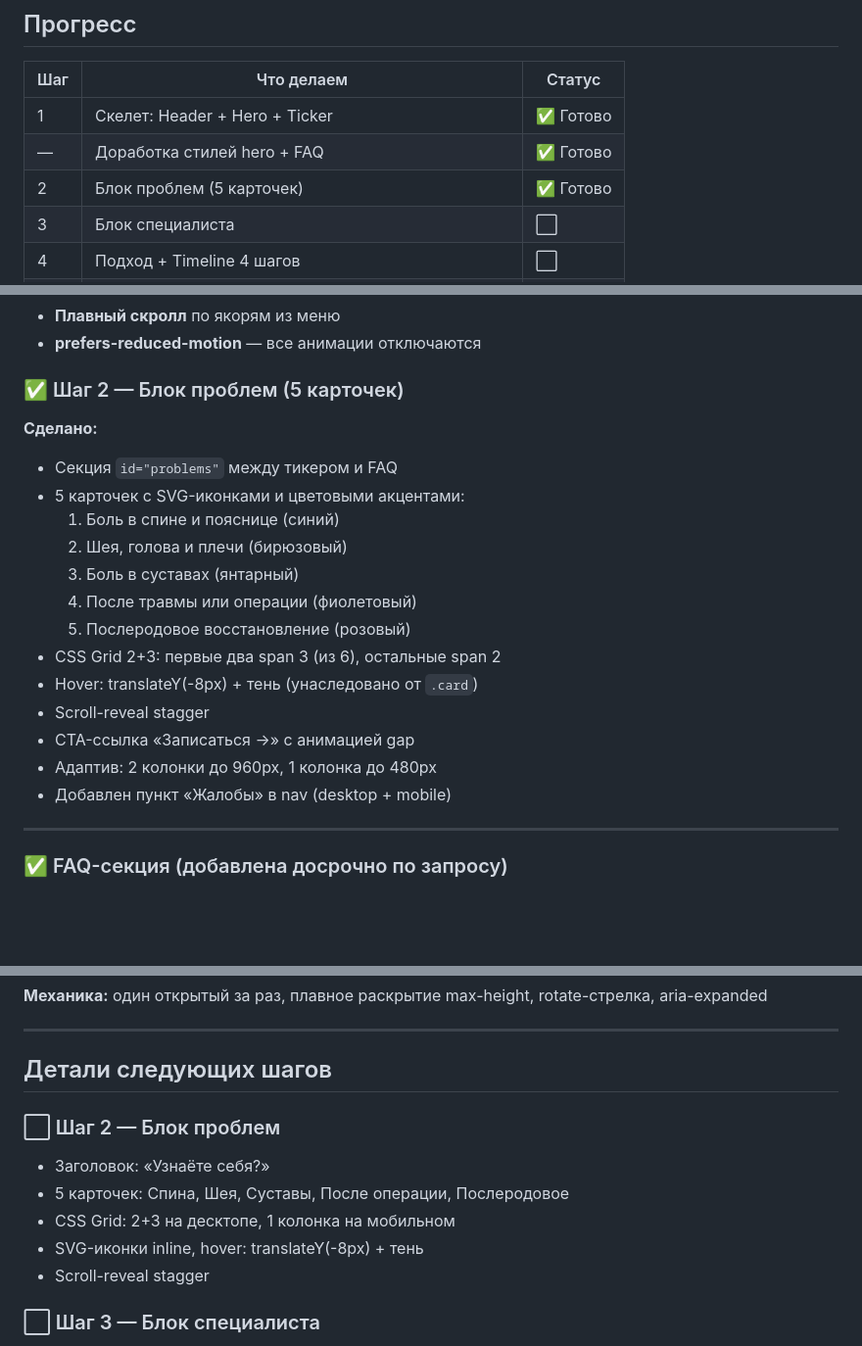
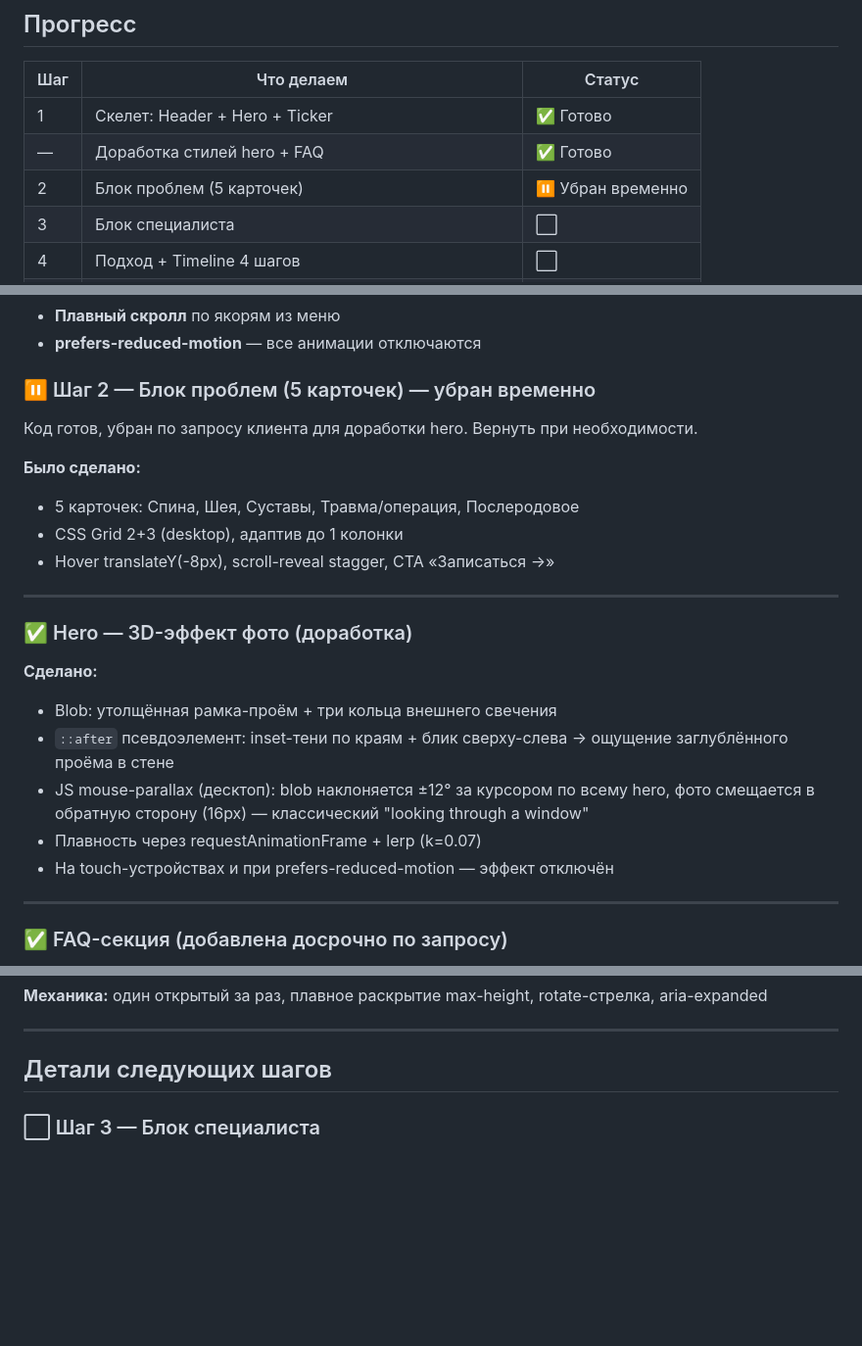
Before and after one commit to AbramovDmt/site-tonus, a Markdown page: plan.md, 3 parts joined by grey strips. Shown at 98% size. GitHub-like rendering; blank space fills up the shorter version.

Commit message:
Update plan.md: mark problems block as paused, document 3D window effect

```diff
--- a/plan.md
+++ b/plan.md
@@ -10,7 +10,7 @@
 |-----|-----------|--------|
 | 1 | Скелет: Header + Hero + Ticker | ✅ Готово |
 | — | Доработка стилей hero + FAQ | ✅ Готово |
-| 2 | Блок проблем (5 карточек) | ✅ Готово |
+| 2 | Блок проблем (5 карточек) | ⏸ Убран временно |
 | 3 | Блок специалиста | ⬜ |
 | 4 | Подход + Timeline 4 шагов | ⬜ |
 | 5 | Оборудование (3 карточки) | ⬜ |
@@ -49,22 +49,25 @@
 - **Плавный скролл** по якорям из меню
 - **prefers-reduced-motion** — все анимации отключаются
 
-### ✅ Шаг 2 — Блок проблем (5 карточек)
+### ⏸ Шаг 2 — Блок проблем (5 карточек) — убран временно
+
+Код готов, убран по запросу клиента для доработки hero. Вернуть при необходимости.
+
+**Было сделано:**
+- 5 карточек: Спина, Шея, Суставы, Травма/операция, Послеродовое
+- CSS Grid 2+3 (desktop), адаптив до 1 колонки
+- Hover translateY(-8px), scroll-reveal stagger, CTA «Записаться →»
+
+---
+
+### ✅ Hero — 3D-эффект фото (доработка)
 
 **Сделано:**
-- Секция `id="problems"` между тикером и FAQ
-- 5 карточек с SVG-иконками и цветовыми акцентами:
-  1. Боль в спине и пояснице (синий)
-  2. Шея, голова и плечи (бирюзовый)
-  3. Боль в суставах (янтарный)
-  4. После травмы или операции (фиолетовый)
-  5. Послеродовое восстановление (розовый)
-- CSS Grid 2+3: первые два span 3 (из 6), остальные span 2
-- Hover: translateY(-8px) + тень (унаследовано от `.card`)
-- Scroll-reveal stagger
-- CTA-ссылка «Записаться →» с анимацией gap
-- Адаптив: 2 колонки до 960px, 1 колонка до 480px
-- Добавлен пункт «Жалобы» в nav (desktop + mobile)
+- Blob: утолщённая рамка-проём + три кольца внешнего свечения
+- `::after` псевдоэлемент: inset-тени по краям + блик сверху-слева → ощущение заглублённого проёма в стене
+- JS mouse-parallax (десктоп): blob наклоняется ±12° за курсором по всему hero, фото смещается в обратную сторону (16px) — классический "looking through a window"
+- Плавность через requestAnimationFrame + lerp (k=0.07)
+- На touch-устройствах и при prefers-reduced-motion — эффект отключён
 
 ---
 
@@ -83,14 +86,6 @@
 ---
 
 ## Детали следующих шагов
-
-### ⬜ Шаг 2 — Блок проблем
-
-- Заголовок: «Узнаёте себя?»
-- 5 карточек: Спина, Шея, Суставы, После операции, Послеродовое
-- CSS Grid: 2+3 на десктопе, 1 колонка на мобильном
-- SVG-иконки inline, hover: translateY(-8px) + тень
-- Scroll-reveal stagger
 
 ### ⬜ Шаг 3 — Блок специалиста
 
```
